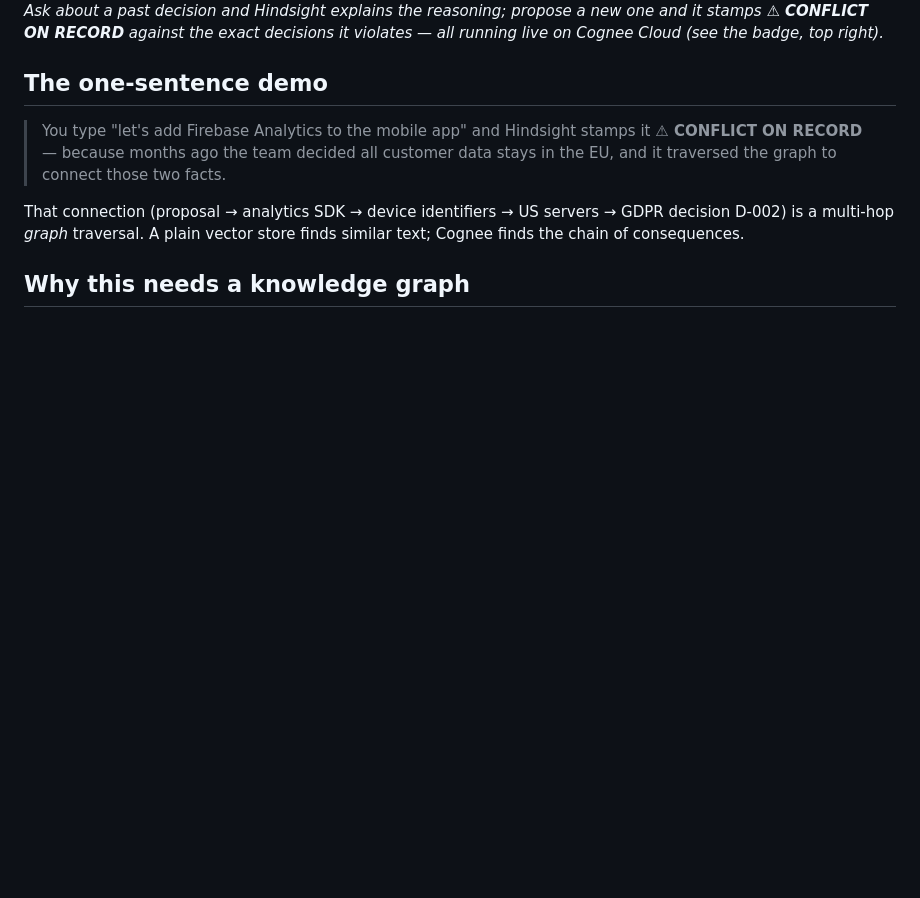
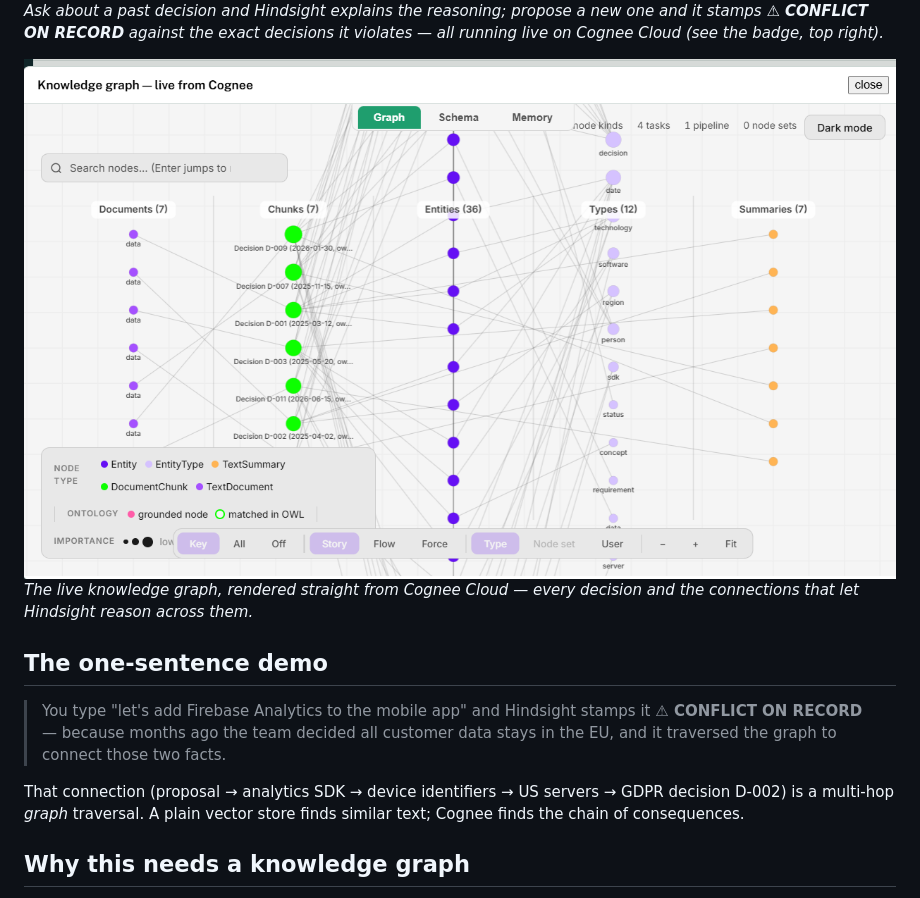
Before and after one commit to theUtkarshRaj/Hindsight, a Markdown page: README.md, the part around the change. Drawn GitHub-style; pictures changed too: screenshots/graph.png (added); blank space fills up the shorter version.

Commit message:
Add knowledge graph screenshot to README

```diff
--- a/README.md
+++ b/README.md
@@ -8,6 +8,9 @@ Built for **The Hangover Part AI** hackathon — *Best Use of Cognee Cloud*.
 
 ![Hindsight in action](screenshots/conflict.png)
 *Ask about a past decision and Hindsight explains the reasoning; propose a new one and it stamps **⚠ CONFLICT ON RECORD** against the exact decisions it violates — all running live on Cognee Cloud (see the badge, top right).*
+
+![The knowledge graph](screenshots/graph.png)
+*The live knowledge graph, rendered straight from Cognee Cloud — every decision and the connections that let Hindsight reason across them.*
 
 ## The one-sentence demo
 
```
